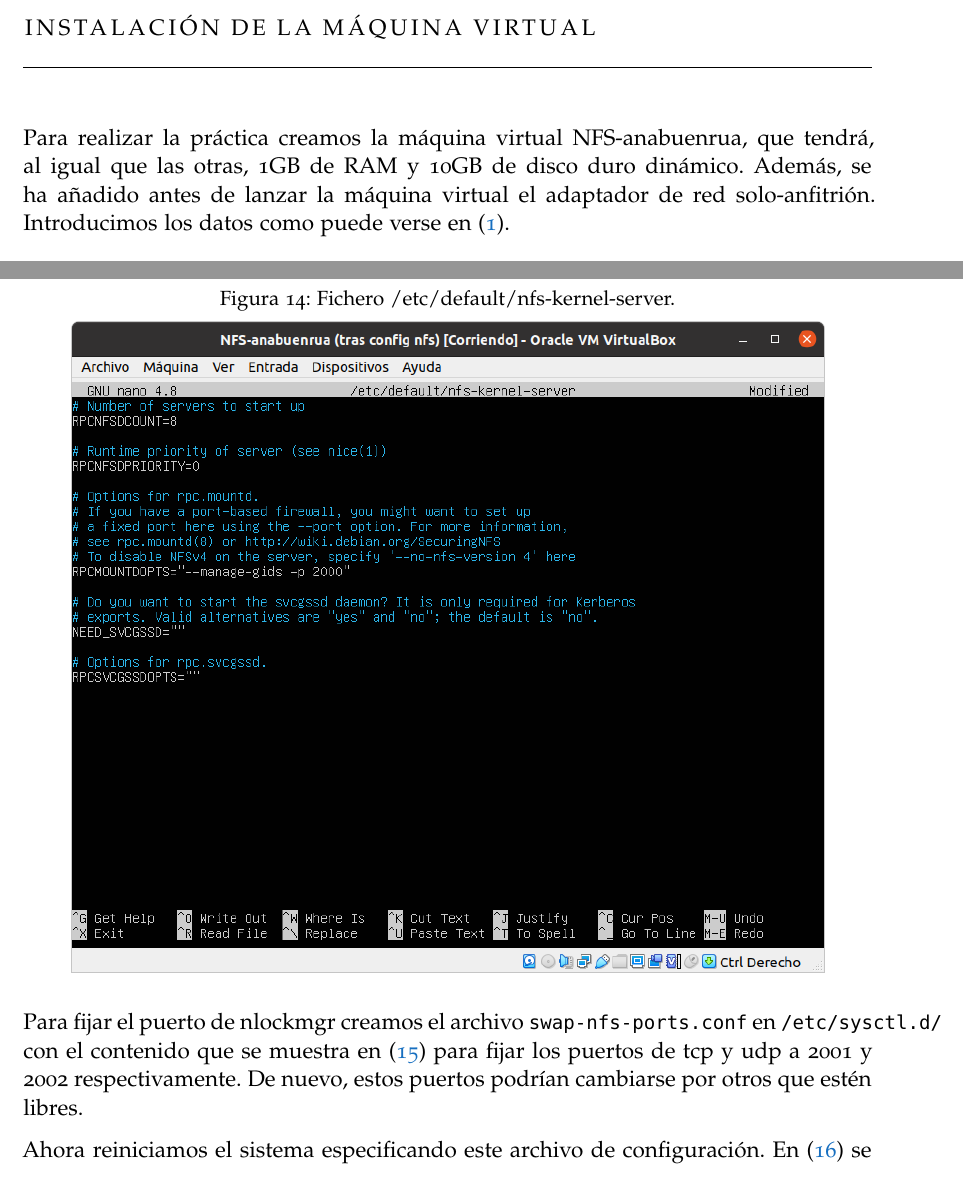
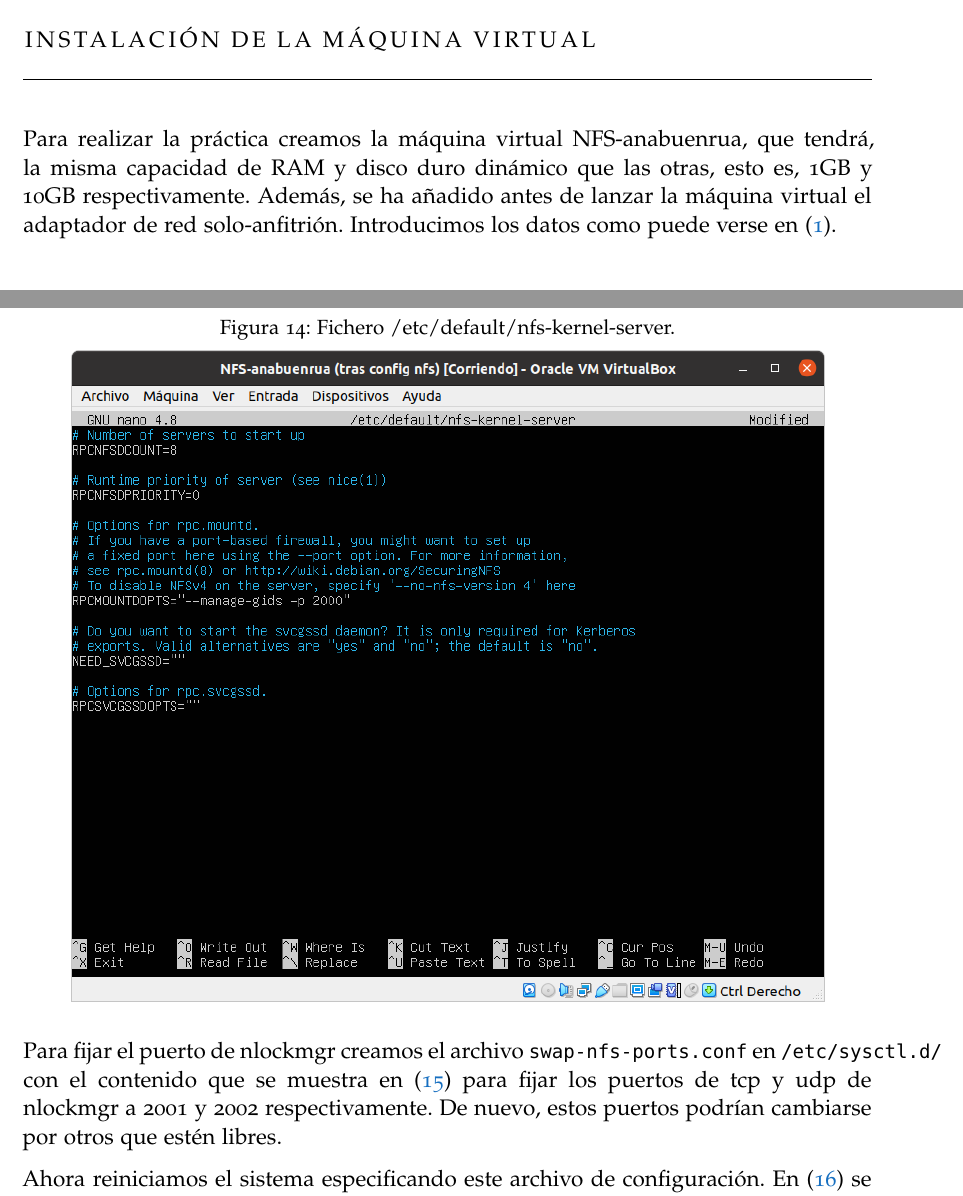
Before and after one commit to Mapachana/SWAP, a LaTeX thesis (practica6/redaccion latex/main.tex, which reads practica6/redaccion latex/chapters/memoria.tex): two parts of pages 3 and 11 of 15, joined at a grey line, cut so that both start at the same text. Compiled offline with pdfLaTeX; a missing font is replaced by an installed copy or a similar font.

Commit message:
Revisada p6

```diff
--- a/practica6/redaccion latex/chapters/memoria.tex
+++ b/practica6/redaccion latex/chapters/memoria.tex
@@ -1,7 +1,7 @@
 
 \chapter{Instalación de la máquina virtual}
 
-Para realizar la práctica creamos la máquina virtual NFS-anabuenrua, que tendrá, al igual que las otras, 1GB de RAM y 10GB de disco duro dinámico. Además, se ha añadido antes de lanzar la máquina virtual el adaptador de red solo-anfitrión. Introducimos los datos como puede verse en \eqref{instal_1}.
+Para realizar la práctica creamos la máquina virtual NFS-anabuenrua, que tendrá, la misma capacidad de RAM y disco duro dinámico que las otras, esto es, 1GB y 10GB respectivamente. Además, se ha añadido antes de lanzar la máquina virtual el adaptador de red solo-anfitrión. Introducimos los datos como puede verse en \eqref{instal_1}.
 
 \begin{figure}[h!]
 \begin{center}
@@ -166,7 +168,7 @@
 \end{center}
 \end{figure}
 
-Para fijar el puerto de nlockmgr creamos el archivo \verb|swap-nfs-ports.conf| en \verb|/etc/sysctl.d/| con el contenido que se muestra en \eqref{iptables_3} para fijar los puertos de tcp y udp a 2001 y 2002 respectivamente. De nuevo, estos puertos podrían cambiarse por otros que estén libres.
+Para fijar el puerto de nlockmgr creamos el archivo \verb|swap-nfs-ports.conf| en \verb|/etc/sysctl.d/| con el contenido que se muestra en \eqref{iptables_3} para fijar los puertos de tcp y udp de nlockmgr a 2001 y 2002 respectivamente. De nuevo, estos puertos podrían cambiarse por otros que estén libres.
 
 \begin{figure}[h!]
 \begin{center}
```
Also changed, not shown: practica6/redaccion latex/main.pdf, practica6/redaccion latex/chapters/memoria.tex (4 more changed lines).
